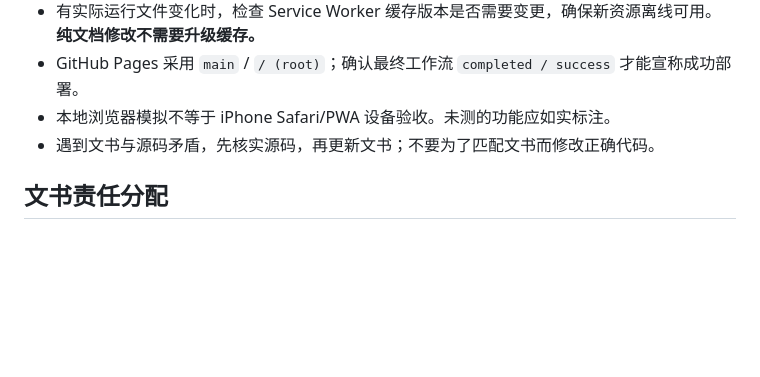
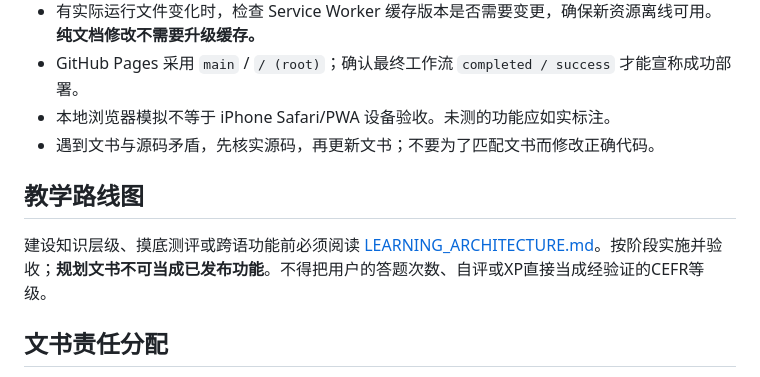
Before and after one commit to Gewuerzei/piccola-italiano, a Markdown page: AGENTS.md, the part around the change. Rendered like a GitHub page; blank space fills up the shorter version.

Commit message:
docs: link staged curriculum blueprint without runtime changes

```diff
--- a/AGENTS.md
+++ b/AGENTS.md
@@ -50,6 +50,10 @@ app.js
 - 本地浏览器模拟不等于 iPhone Safari/PWA 设备验收。未测的功能应如实标注。
 - 遇到文书与源码矛盾，先核实源码，再更新文书；不要为了匹配文书而修改正确代码。
 
+## 教学路线图
+
+建设知识层级、摸底测评或跨语功能前必须阅读 [LEARNING_ARCHITECTURE.md](LEARNING_ARCHITECTURE.md)。按阶段实施并验收；**规划文书不可当成已发布功能**。不得把用户的答题次数、自评或XP直接当成经验证的CEFR等级。
+
 ## 文书责任分配
 
 - README：现在是什么、怎么用。
```
